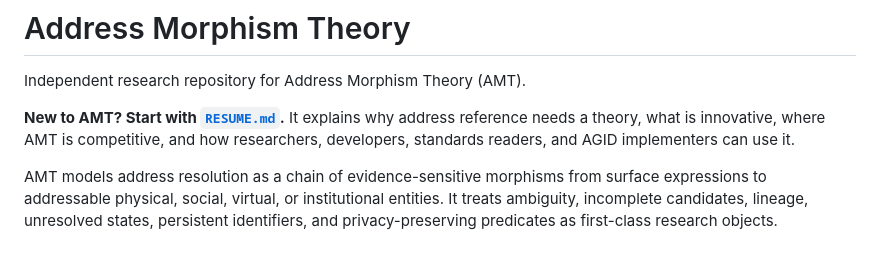
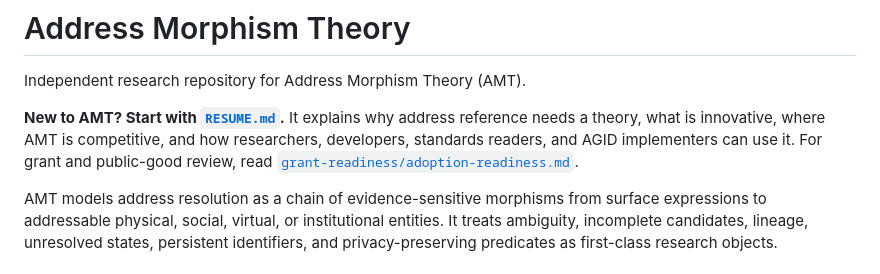
Before and after one commit to dawnportinfo-design/address-morphism-theory, a Markdown page: README.md, the part around the change. GitHub-like rendering.

Commit message:
Add grant adoption readiness note

```diff
--- a/README.md
+++ b/README.md
@@ -5,6 +5,8 @@ Independent research repository for Address Morphism Theory (AMT).
 **New to AMT? Start with [`RESUME.md`](RESUME.md).** It explains why address
 reference needs a theory, what is innovative, where AMT is competitive, and how
 researchers, developers, standards readers, and AGID implementers can use it.
+For grant and public-good review, read
+[`grant-readiness/adoption-readiness.md`](grant-readiness/adoption-readiness.md).
 
 AMT models address resolution as a chain of evidence-sensitive morphisms from
 surface expressions to addressable physical, social, virtual, or institutional
```
Also changed, not shown: grant-readiness/adoption-readiness.md (added, +60 -0 lines).
